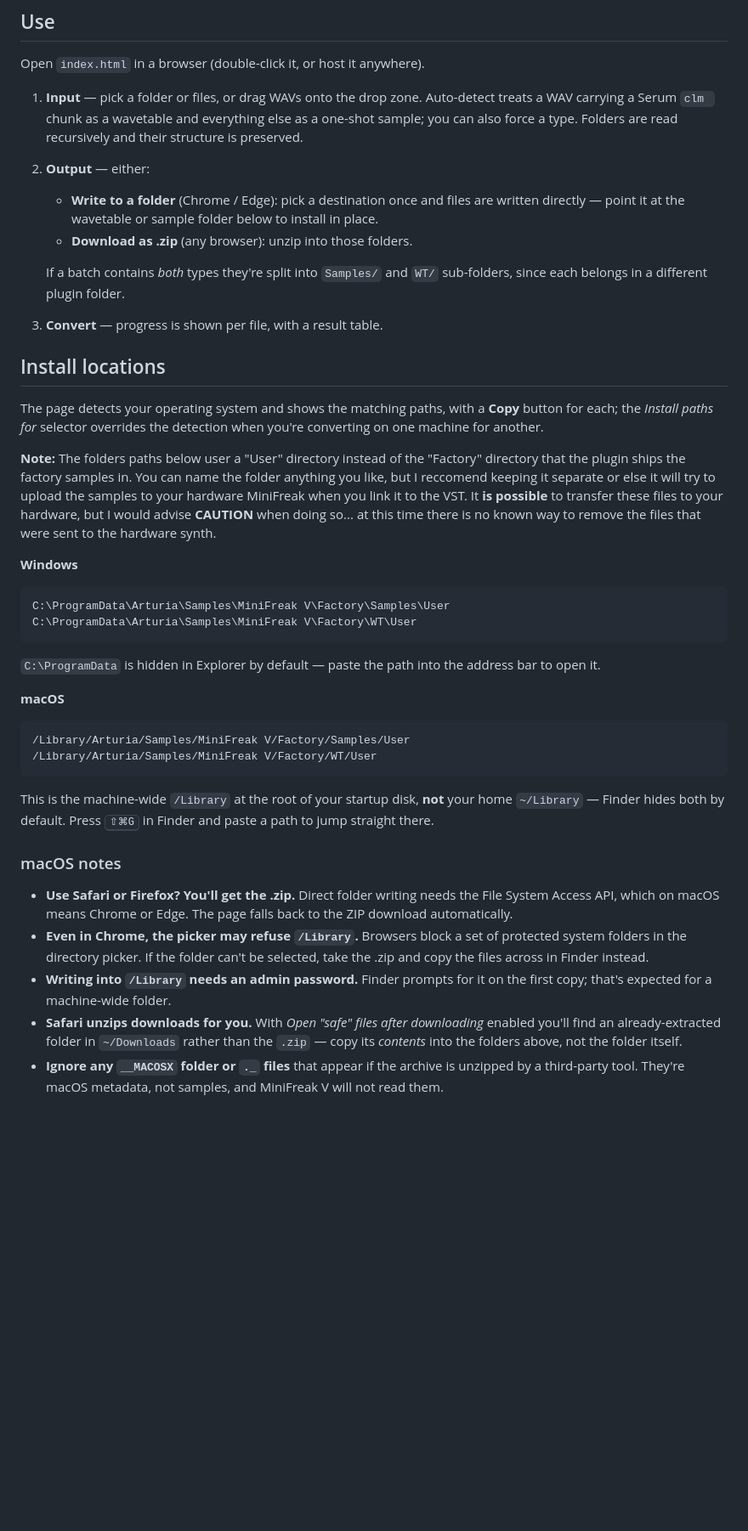
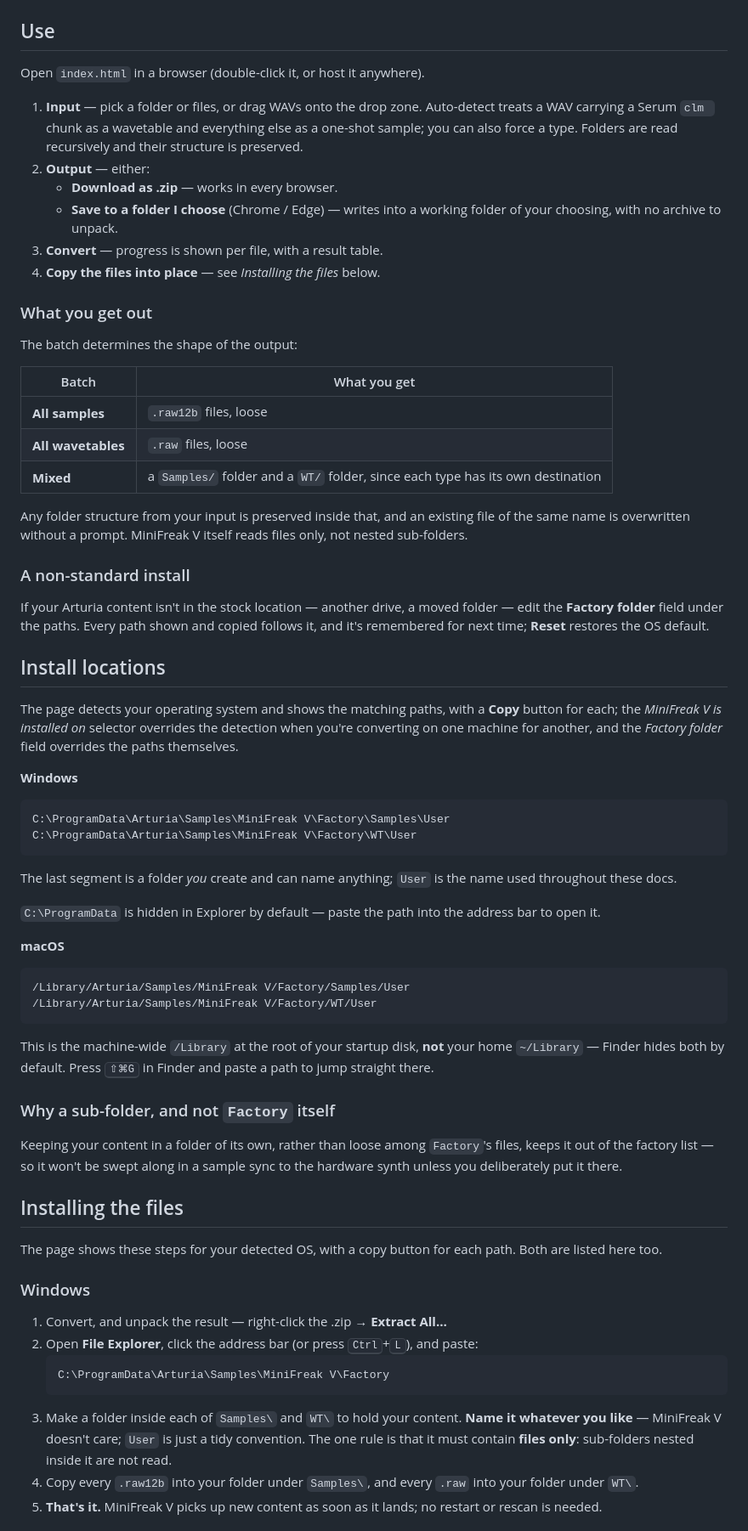
Before and after one commit to negligible-mass/minifreak-converter, a Markdown page: README.md, the part around one of its changes. Shown at 85% size. Rendered like a GitHub page; blank space fills up the shorter version.

````diff
--- a/README.md
+++ b/README.md
@@ -26,28 +26,39 @@ Open `index.html` in a browser (double-click it, or host it anywhere).
    and everything else as a one-shot sample; you can also force a type.
    Folders are read recursively and their structure is preserved.
 2. **Output** — either:
-   * **Write to a folder** (Chrome / Edge): pick a destination once and
-     files are written directly — point it at the wavetable or sample
-     folder below to install in place.
-   * **Download as .zip** (any browser): unzip into those folders.
+   * **Download as .zip** — works in every browser.
+   * **Save to a folder I choose** (Chrome / Edge) — writes into a working
+     folder of your choosing, with no archive to unpack.
+3. **Convert** — progress is shown per file, with a result table.
+4. **Copy the files into place** — see *Installing the files* below.
 
-   If a batch contains *both* types they're split into `Samples/` and
-   `WT/` sub-folders, since each belongs in a different plugin folder.
-3. **Convert** — progress is shown per file, with a result table.
+### What you get out
+
+The batch determines the shape of the output:
+
+| Batch | What you get |
+|---|---|
+| **All samples** | `.raw12b` files, loose |
+| **All wavetables** | `.raw` files, loose |
+| **Mixed** | a `Samples/` folder and a `WT/` folder, since each type has its own destination |
+
+Any folder structure from your input is preserved inside that, and an existing
+file of the same name is overwritten without a prompt. MiniFreak V itself reads
+files only, not nested sub-folders.
+
+### A non-standard install
+
+If your Arturia content isn't in the stock location — another drive, a moved
+folder — edit the **Factory folder** field under the paths. Every path shown
+and copied follows it, and it's remembered for next time; **Reset** restores
+the OS default.
 
 ## Install locations
 
 The page detects your operating system and shows the matching paths, with
-a **Copy** button for each; the *Install paths for* selector overrides the
-detection when you're converting on one machine for another.
-
-**Note:** The folders paths below user a "User" directory instead of the
-"Factory" directory that the plugin ships the factory samples in. You can
-name the folder anything you like, but I reccomend keeping it separate or
-else it will try to upload the samples to your hardware MiniFreak when you
-link it to the VST. It **is possible** to transfer these files to your
-hardware, but I would advise **CAUTION** when doing so... at this time there
-is no known way to remove the files that were sent to the hardware synth.
+a **Copy** button for each; the *MiniFreak V is installed on* selector
+overrides the detection when you're converting on one machine for another,
+and the *Factory folder* field overrides the paths themselves.
 
 **Windows**
 
@@ -55,6 +66,9 @@ is no known way to remove the files that were sent to the hardware synth.
 C:\ProgramData\Arturia\Samples\MiniFreak V\Factory\Samples\User
 C:\ProgramData\Arturia\Samples\MiniFreak V\Factory\WT\User
 ```
+
+The last segment is a folder *you* create and can name anything; `User` is the
+name used throughout these docs.
 
 `C:\ProgramData` is hidden in Explorer by default — paste the path into the
 address bar to open it.
@@ -70,20 +84,32 @@ This is the machine-wide `/Library` at the root of your startup disk, **not**
 your home `~/Library` — Finder hides both by default. Press <kbd>⇧⌘G</kbd> in
 Finder and paste a path to jump straight there.
 
-### macOS notes
+### Why a sub-folder, and not `Factory` itself
 
-* **Use Safari or Firefox? You'll get the .zip.** Direct folder writing needs
-  the File System Access API, which on macOS means Chrome or Edge. The page
-  falls back to the ZIP download automatically.
-* **Even in Chrome, the picker may refuse `/Library`.** Browsers block a set of
-  protected system folders in the directory picker. If the folder can't be
-  selected, take the .zip and copy the files across in Finder instead.
-* **Writing into `/Library` needs an admin password.** Finder prompts for it on
-  the first copy; that's expected for a machine-wide folder.
-* **Safari unzips downloads for you.** With *Open "safe" files after
-  downloading* enabled you'll find an already-extracted folder in `~/Downloads`
-  rather than the `.zip` — copy its *contents* into the folders above, not the
-  folder itself.
-* **Ignore any `__MACOSX` folder or `._` files** that appear if the archive is
-  unzipped by a third-party tool. They're macOS metadata, not samples, and
-  MiniFreak V will not read them.
+Keeping your content in a folder of its own, rather than loose among
+`Factory`'s files, keeps it out of the factory list — so it won't be swept
+along in a sample sync to the hardware synth unless you deliberately put it
+there.
+
+## Installing the files
+
+The page shows these steps for your detected OS, with a copy button for each
+path. Both are listed here too.
+
+### Windows
+
+1. Convert, and unpack the result — right-click the .zip → **Extract All…**
+2. Open **File Explorer**, click the address bar (or press
+   <kbd>Ctrl</kbd>+<kbd>L</kbd>), and paste:
+   ```
+   C:\ProgramData\Arturia\Samples\MiniFreak V\Factory
+   ```
+3. Make a folder inside each of `Samples\` and `WT\` to hold your content.
+   **Name it whatever you like** — MiniFreak V doesn't care; `User` is just a
+   tidy convention. The one rule is that it must contain **files only**:
+   sub-folders nested inside it are not read.
+4. Copy every `.raw12b` into your folder under `Samples\`, and every `.raw`
+   into your folder under `WT\`.
+5. **That's it.** MiniFreak V picks up new content as soon as it lands; no
+   restart or rescan is needed.
+
````
Also changed, not shown: other parts of README.md (+28 -5 lines).
